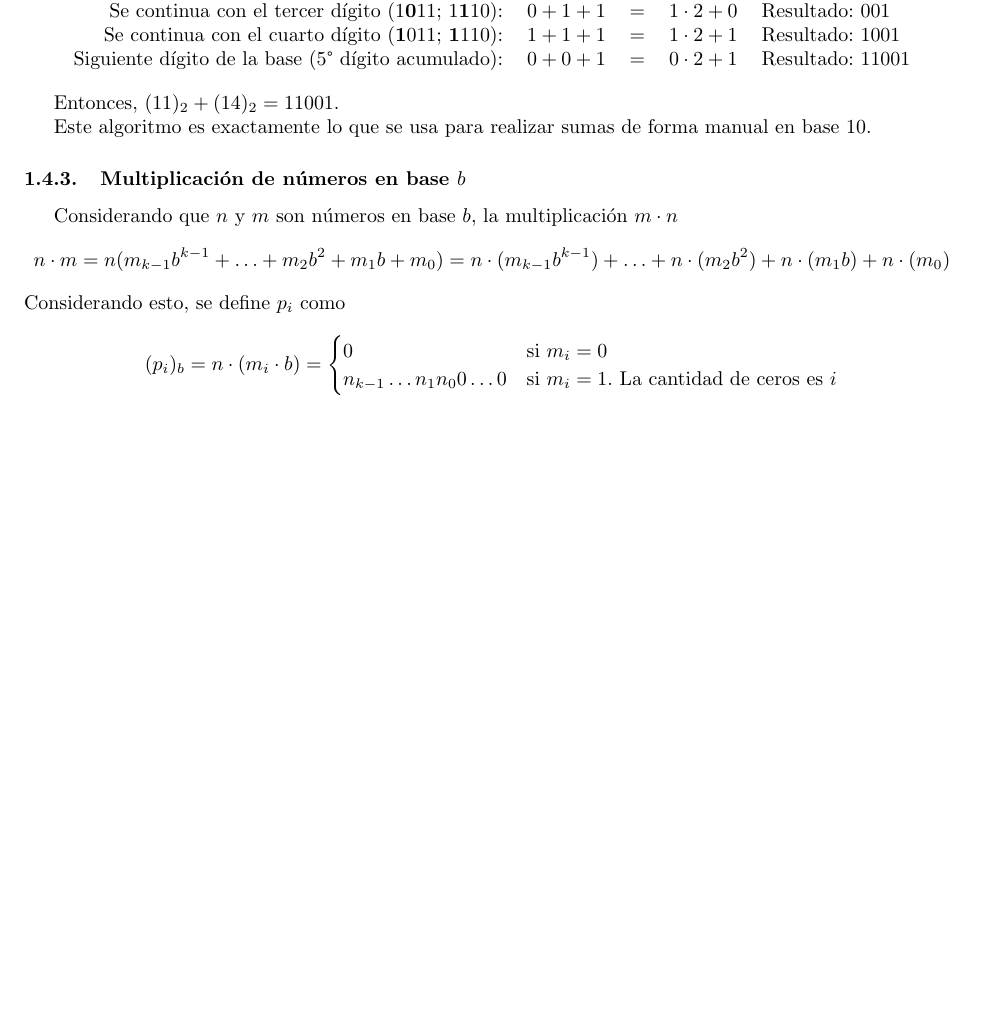
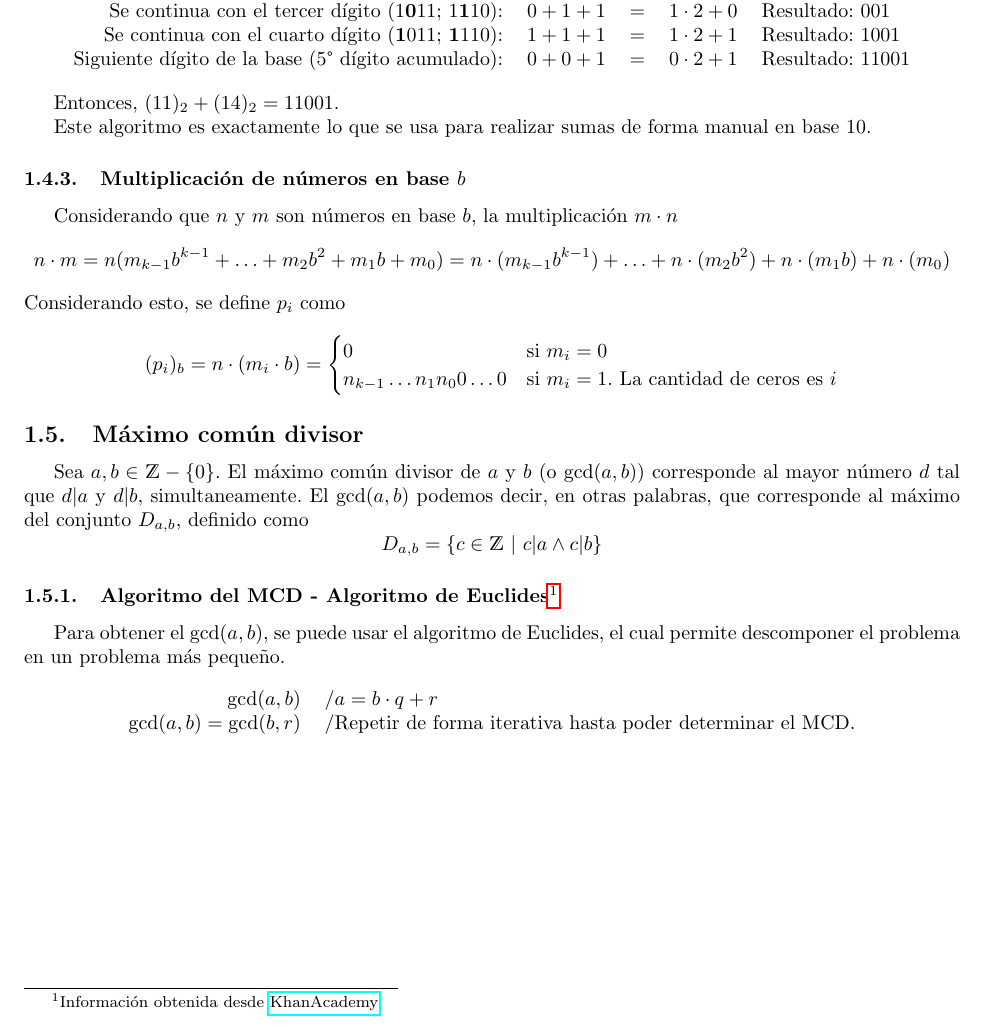
Before and after one commit to ElTioAndresCabezas/resumen-iic1253, a LaTeX document (sections/numero.tex): part of page 3 of 3, cut so that both start at the same text, the shorter picture padded with empty space. Compiled offline with pdfLaTeX.

Commit message:
Avances hasta MCD

```diff
--- a/sections/numero.tex
+++ b/sections/numero.tex
@@ -141,6 +141,19 @@ Considerando esto, se define $p_i$ como
         \end{cases}
 \end{equation*}
 
+\subsection{Máximo común divisor}
+Sea $a,b \in \mathds{Z} - \{0\}$. El máximo común divisor de $a$ y $b$ (o $\gcd(a,b)$) corresponde al mayor número $d$ tal que $d|a$ y $d|b$, simultaneamente. El $\gcd(a,b)$ podemos decir, en otras palabras, que corresponde al máximo del conjunto $D_{a,b}$, definido como
+\[ D_{a,b} = \{ c \in \mathds{Z}\ |\ c|a \wedge c|b \} \]
+
+\subsubsection[Algoritmo del MCD - Algoritmo de Euclides]{Algoritmo del MCD - Algoritmo de Euclides\footnote{Información obtenida desde \href{https://es.khanacademy.org/computing/computer-science/cryptography/modarithmetic/a/the-euclidean-algorithm}{KhanAcademy}}}
+Para obtener el $\gcd(a,b)$, se puede usar el algoritmo de Euclides, el cual permite descomponer el problema en un problema más pequeño.
+\[
+    \begin{tabular}{rl}
+        $\gcd(a,b)$ & /$a = b \cdot q + r$\\
+        $\gcd(a,b) = \gcd(b,r)$ & /Repetir de forma iterativa hasta poder determinar el MCD.
+    \end{tabular}
+\]
+
 
 
 \end{document}
```
Also changed, not shown: commands.tex (+3 -0 lines), main.pdf, sections/numero.pdf.
